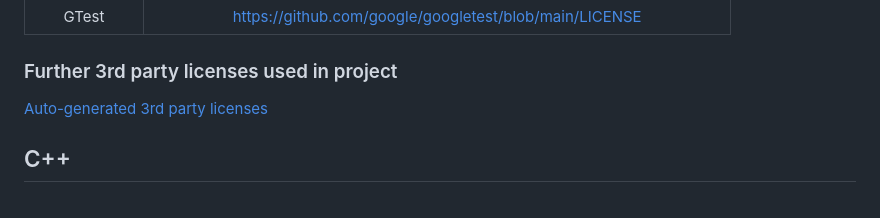
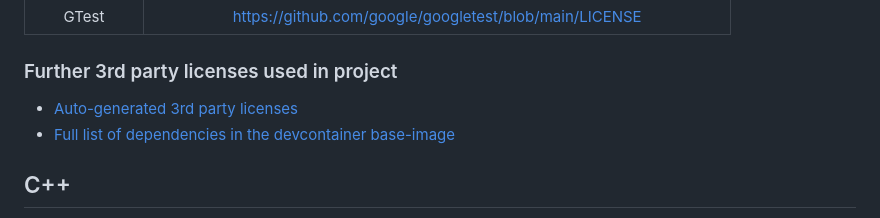
Before and after one commit to eclipse-velocitas/vehicle-app-cpp-template, a Markdown page: NOTICE.md, the part around the change. Drawn GitHub-style.

Commit message:
update NOTICE (#34)
* update NOTICE

* update 3RD-PARTY-NOTICE

```diff
--- a/NOTICE.md
+++ b/NOTICE.md
@@ -39,8 +39,8 @@ SPDX-License-Identifier: Apache-2.0
 |    GTest     |            <https://github.com/google/googletest/blob/main/LICENSE>            |
 
 ### Further 3rd party licenses used in project
-
-[Auto-generated 3rd party licenses](./NOTICE-3RD-PARTY-CONTENT.md)
+* [Auto-generated 3rd party licenses](./NOTICE-3RD-PARTY-CONTENT.md)
+* [Full list of dependencies in the devcontainer base-image](https://github.com/eclipse-velocitas/devcontainer-base-images/tree/sbom/SBOM/Markdown)
 
 ## C++
 
```
Also changed, not shown: 1 other file.
